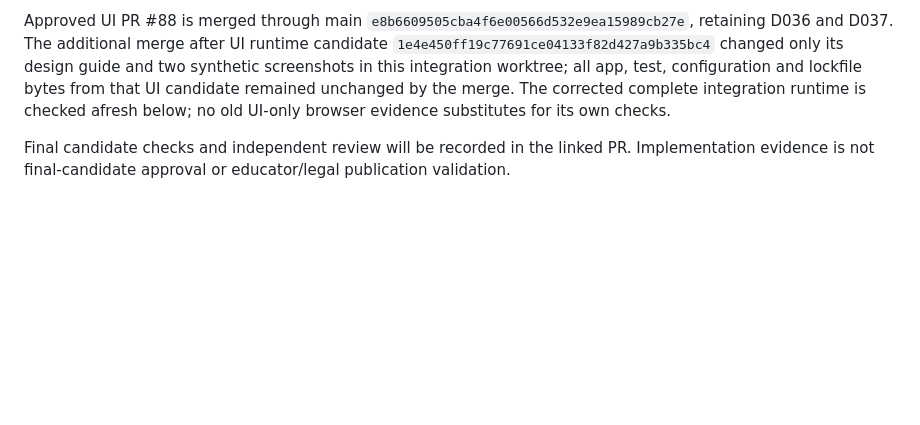
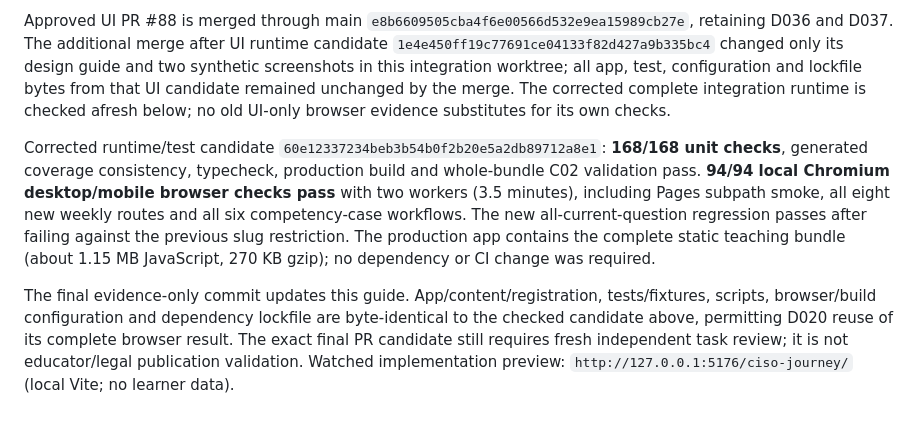
Before and after one commit to tomthemaker/ciso-journey, a Markdown page: docs/product/PROVISIONAL_STUDY_INTEGRATION.md, the part around the change. GitHub-like rendering; blank space fills up the shorter version.

Commit message:
Record complete provisional curriculum integration validation

```diff
--- a/docs/product/PROVISIONAL_STUDY_INTEGRATION.md
+++ b/docs/product/PROVISIONAL_STUDY_INTEGRATION.md
@@ -40,4 +40,6 @@ The first browser collection stopped on a Node/Playwright module-adapter mismatc
 
 Approved UI PR #88 is merged through main `e8b6609505cba4f6e00566d532e9ea15989cb27e`, retaining D036 and D037. The additional merge after UI runtime candidate `1e4e450ff19c77691ce04133f82d427a9b335bc4` changed only its design guide and two synthetic screenshots in this integration worktree; all app, test, configuration and lockfile bytes from that UI candidate remained unchanged by the merge. The corrected complete integration runtime is checked afresh below; no old UI-only browser evidence substitutes for its own checks.
 
-Final candidate checks and independent review will be recorded in the linked PR. Implementation evidence is not final-candidate approval or educator/legal publication validation.
+Corrected runtime/test candidate `60e12337234beb3b54b0f2b20e5a2db89712a8e1`: **168/168 unit checks**, generated coverage consistency, typecheck, production build and whole-bundle C02 validation pass. **94/94 local Chromium desktop/mobile browser checks pass** with two workers (3.5 minutes), including Pages subpath smoke, all eight new weekly routes and all six competency-case workflows. The new all-current-question regression passes after failing against the previous slug restriction. The production app contains the complete static teaching bundle (about 1.15 MB JavaScript, 270 KB gzip); no dependency or CI change was required.
+
+The final evidence-only commit updates this guide. App/content/registration, tests/fixtures, scripts, browser/build configuration and dependency lockfile are byte-identical to the checked candidate above, permitting D020 reuse of its complete browser result. The exact final PR candidate still requires fresh independent task review; it is not educator/legal publication validation. Watched implementation preview: `http://127.0.0.1:5176/ciso-journey/` (local Vite; no learner data).
```
